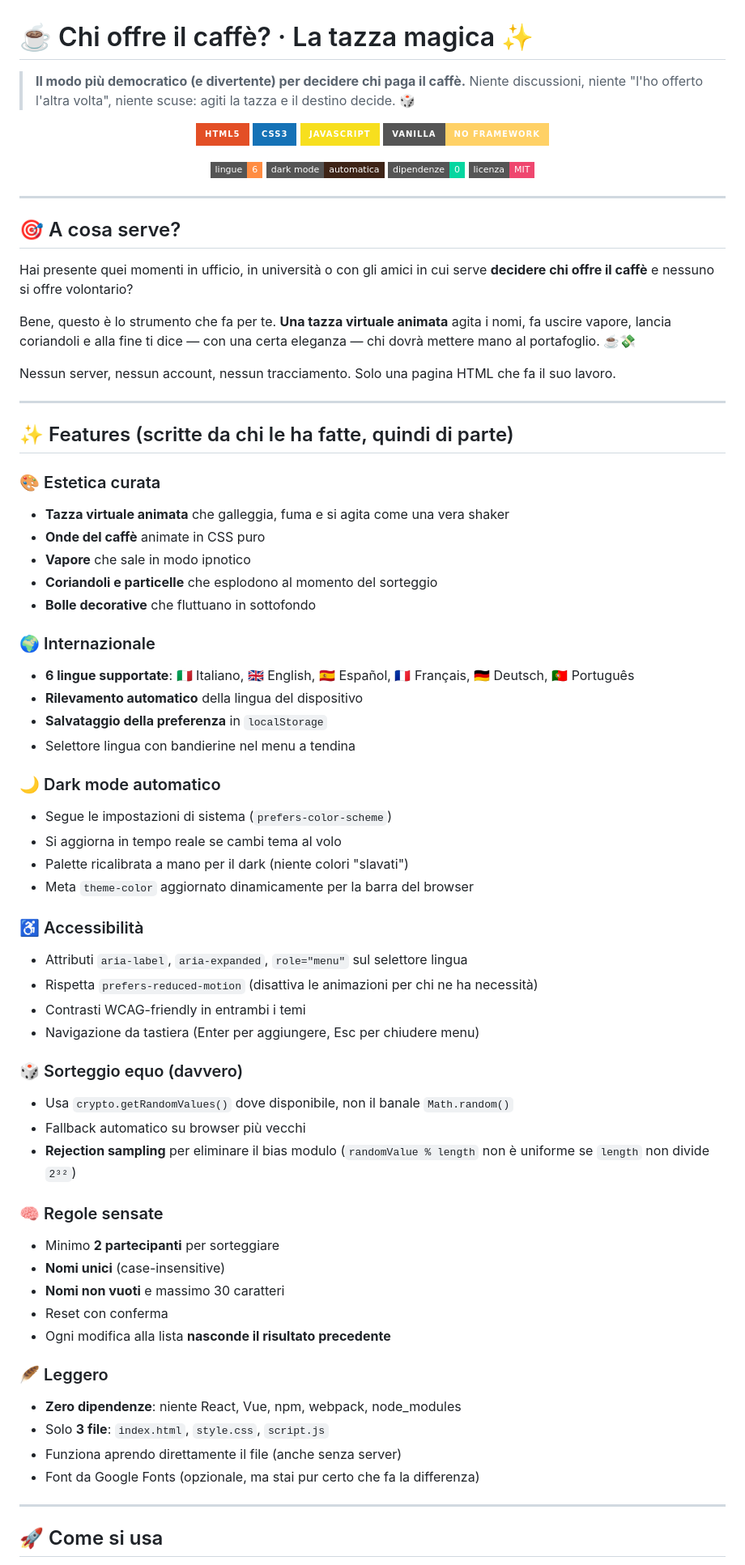
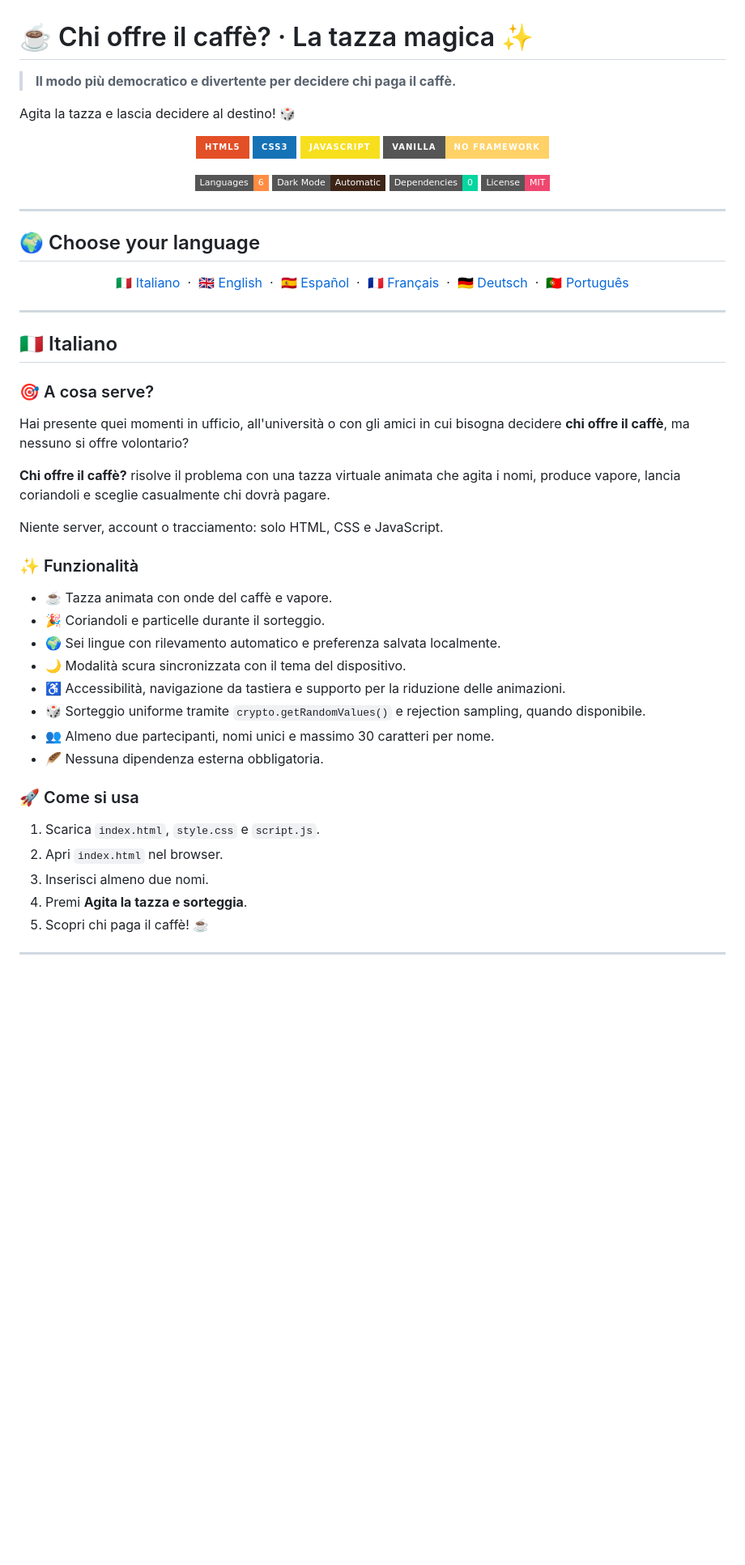
Before and after one commit to Rixolino/caffe-simpatico, a Markdown page: README.md, the part around one of its changes. Shown at 81% size. Rendered like a GitHub page; badges without logos; blank space fills up the shorter version.

```diff
--- a/README.md
+++ b/README.md
@@ -1,7 +1,8 @@
 # ☕ Chi offre il caffè? · La tazza magica ✨
 
-> **Il modo più democratico (e divertente) per decidere chi paga il caffè.**
-> Niente discussioni, niente "l'ho offerto l'altra volta", niente scuse: agiti la tazza e il destino decide. 🎲
+> **Il modo più democratico e divertente per decidere chi paga il caffè.**
+
+Agita la tazza e lascia decidere al destino! 🎲
 
 <p align="center">
   <img src="https://img.shields.io/badge/HTML5-E34F26?style=for-the-badge&logo=html5&logoColor=white" alt="HTML5">
@@ -11,70 +12,59 @@
 </p>
 
 <p align="center">
-  <img src="https://img.shields.io/badge/lingue-6-ff8c42?style=flat-square" alt="Lingue supportate">
-  <img src="https://img.shields.io/badge/dark%20mode-automatica-3e2417?style=flat-square" alt="Dark mode">
-  <img src="https://img.shields.io/badge/dipendenze-0-06d6a0?style=flat-square" alt="Zero dipendenze">
-  <img src="https://img.shields.io/badge/licenza-MIT-ef476f?style=flat-square" alt="MIT">
+  <img src="https://img.shields.io/badge/Languages-6-ff8c42?style=flat-square" alt="Languages">
+  <img src="https://img.shields.io/badge/Dark%20Mode-Automatic-3e2417?style=flat-square" alt="Dark mode">
+  <img src="https://img.shields.io/badge/Dependencies-0-06d6a0?style=flat-square" alt="Zero dependencies">
+  <img src="https://img.shields.io/badge/License-MIT-ef476f?style=flat-square" alt="MIT License">
 </p>
 
 ---
 
-## 🎯 A cosa serve?
+## 🌍 Choose your language
 
-Hai presente quei momenti in ufficio, in università o con gli amici in cui serve **decidere chi offre il caffè** e nessuno si offre volontario?
-
-Bene, questo è lo strumento che fa per te. **Una tazza virtuale animata** agita i nomi, fa uscire vapore, lancia coriandoli e alla fine ti dice — con una certa eleganza — chi dovrà mettere mano al portafoglio. ☕💸
-
-Nessun server, nessun account, nessun tracciamento. Solo una pagina HTML che fa il suo lavoro.
+<p align="center">
+  <a href="#italiano">🇮🇹 Italiano</a> &nbsp;·&nbsp;
+  <a href="#english">🇬🇧 English</a> &nbsp;·&nbsp;
+  <a href="#espanol">🇪🇸 Español</a> &nbsp;·&nbsp;
+  <a href="#francais">🇫🇷 Français</a> &nbsp;·&nbsp;
+  <a href="#deutsch">🇩🇪 Deutsch</a> &nbsp;·&nbsp;
+  <a href="#portugues">🇵🇹 Português</a>
+</p>
 
 ---
 
-## ✨ Features (scritte da chi le ha fatte, quindi di parte)
+<a id="italiano"></a>
 
-### 🎨 Estetica curata
-- **Tazza virtuale animata** che galleggia, fuma e si agita come una vera shaker
-- **Onde del caffè** animate in CSS puro
-- **Vapore** che sale in modo ipnotico
-- **Coriandoli e particelle** che esplodono al momento del sorteggio
-- **Bolle decorative** che fluttuano in sottofondo
+## 🇮🇹 Italiano
 
-### 🌍 Internazionale
-- **6 lingue supportate**: 🇮🇹 Italiano, 🇬🇧 English, 🇪🇸 Español, 🇫🇷 Français, 🇩🇪 Deutsch, 🇵🇹 Português
-- **Rilevamento automatico** della lingua del dispositivo
-- **Salvataggio della preferenza** in `localStorage`
-- Selettore lingua con bandierine nel menu a tendina
+### 🎯 A cosa serve?
 
-### 🌙 Dark mode automatico
-- Segue le impostazioni di sistema (`prefers-color-scheme`)
-- Si aggiorna in tempo reale se cambi tema al volo
-- Palette ricalibrata a mano per il dark (niente colori "slavati")
-- Meta `theme-color` aggiornato dinamicamente per la barra del browser
+Hai presente quei momenti in ufficio, all'università o con gli amici in cui bisogna decidere **chi offre il caffè**, ma nessuno si offre volontario?
 
-### ♿ Accessibilità
-- Attributi `aria-label`, `aria-expanded`, `role="menu"` sul selettore lingua
-- Rispetta `prefers-reduced-motion` (disattiva le animazioni per chi ne ha necessità)
-- Contrasti WCAG-friendly in entrambi i temi
-- Navigazione da tastiera (Enter per aggiungere, Esc per chiudere menu)
+**Chi offre il caffè?** risolve il problema con una tazza virtuale animata che agita i nomi, produce vapore, lancia coriandoli e sceglie casualmente chi dovrà pagare.
 
-### 🎲 Sorteggio equo (davvero)
-- Usa `crypto.getRandomValues()` dove disponibile, non il banale `Math.random()`
-- Fallback automatico su browser più vecchi
-- **Rejection sampling** per eliminare il bias modulo (`randomValue % length` non è uniforme se `length` non divide `2³²`)
+Niente server, account o tracciamento: solo HTML, CSS e JavaScript.
 
-### 🧠 Regole sensate
-- Minimo **2 partecipanti** per sorteggiare
-- **Nomi unici** (case-insensitive)
-- **Nomi non vuoti** e massimo 30 caratteri
-- Reset con conferma
-- Ogni modifica alla lista **nasconde il risultato precedente**
+### ✨ Funzionalità
 
-### 🪶 Leggero
-- **Zero dipendenze**: niente React, Vue, npm, webpack, node_modules
-- Solo **3 file**: `index.html`, `style.css`, `script.js`
-- Funziona aprendo direttamente il file (anche senza server)
-- Font da Google Fonts (opzionale, ma stai pur certo che fa la differenza)
+- ☕ Tazza animata con onde del caffè e vapore.
+- 🎉 Coriandoli e particelle durante il sorteggio.
+- 🌍 Sei lingue con rilevamento automatico e preferenza salvata localmente.
+- 🌙 Modalità scura sincronizzata con il tema del dispositivo.
+- ♿ Accessibilità, navigazione da tastiera e supporto per la riduzione delle animazioni.
+- 🎲 Sorteggio uniforme tramite `crypto.getRandomValues()` e rejection sampling, quando disponibile.
+- 👥 Almeno due partecipanti, nomi unici e massimo 30 caratteri per nome.
+- 🪶 Nessuna dipendenza esterna obbligatoria.
+
+### 🚀 Come si usa
+
+1. Scarica `index.html`, `style.css` e `script.js`.
+2. Apri `index.html` nel browser.
+3. Inserisci almeno due nomi.
+4. Premi **Agita la tazza e sorteggia**.
+5. Scopri chi paga il caffè! ☕
 
 ---
 
-## 🚀 Come si usa
+<a id="english"></a>
 
```
Also changed, not shown: other parts of README.md (+188 -11 lines).
